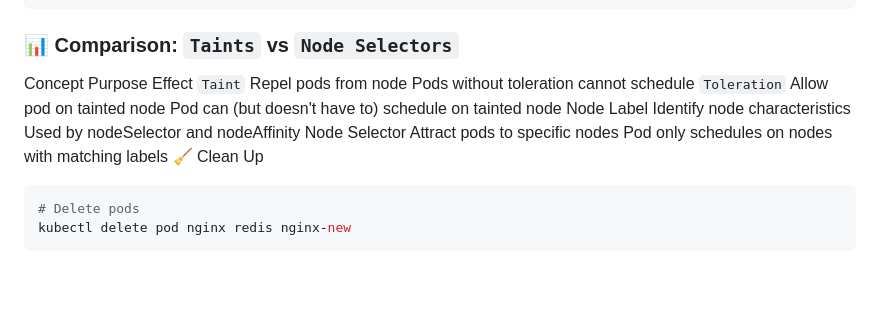
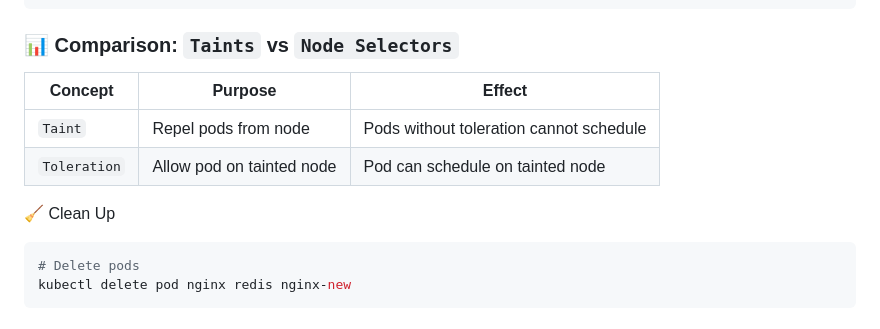
Before and after one commit to siham22-boukhobza/kubernetes, a Markdown page: day8/README.md, the part around the change. GitHub-like rendering; blank space fills up the shorter version.

````diff
--- a/day8/README.md
+++ b/day8/README.md
@@ -132,11 +132,11 @@ NAME        READY   STATUS    RESTARTS   AGE   IP           NODE
 nginx-new   1/1     Running   0          10s   10.244.2.3   cluster-three-worker2
 ```
 ### 📊 Comparison: `Taints` vs `Node Selectors`
-Concept	            Purpose Effect
-`Taint`    	Repel pods from node	Pods without toleration cannot schedule
-`Toleration`	Allow pod on tainted node	Pod can (but doesn't have to) schedule on tainted node
-Node Label	Identify node characteristics	Used by nodeSelector and nodeAffinity
-Node Selector	Attract pods to specific nodes	Pod only schedules on nodes with matching labels
+| Concept | Purpose | Effect |
+|---|---|---|
+| `Taint` | Repel pods from node | Pods without toleration cannot schedule |
+| `Toleration` | Allow pod on tainted node | Pod can schedule on tainted node |
+
 🧹 Clean Up
 ```bash
 # Delete pods
````
